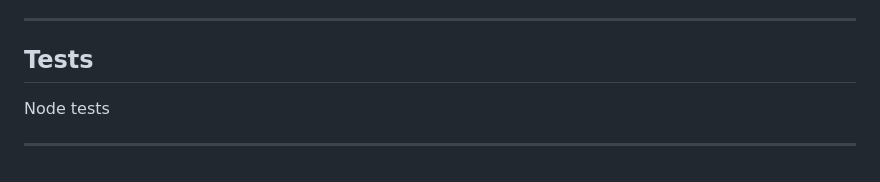
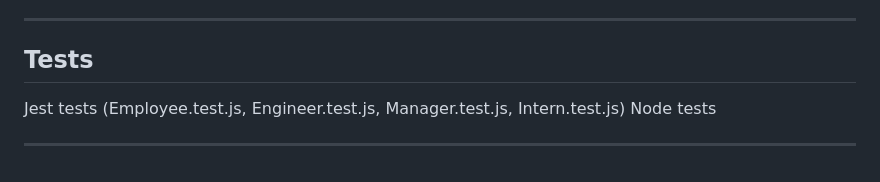
Before and after one commit to cristinabadea/know-your-team-app, a Markdown page: README.md, the part around the change. Drawn GitHub-style.

Commit message:
Updated README: Added tests

```diff
--- a/README.md
+++ b/README.md
@@ -151,6 +151,7 @@ N/A
 
 ## <span style='color:green'>Tests</span>
 
+Jest tests (Employee.test.js, Engineer.test.js, Manager.test.js, Intern.test.js)
 Node tests
 
 ---
```
